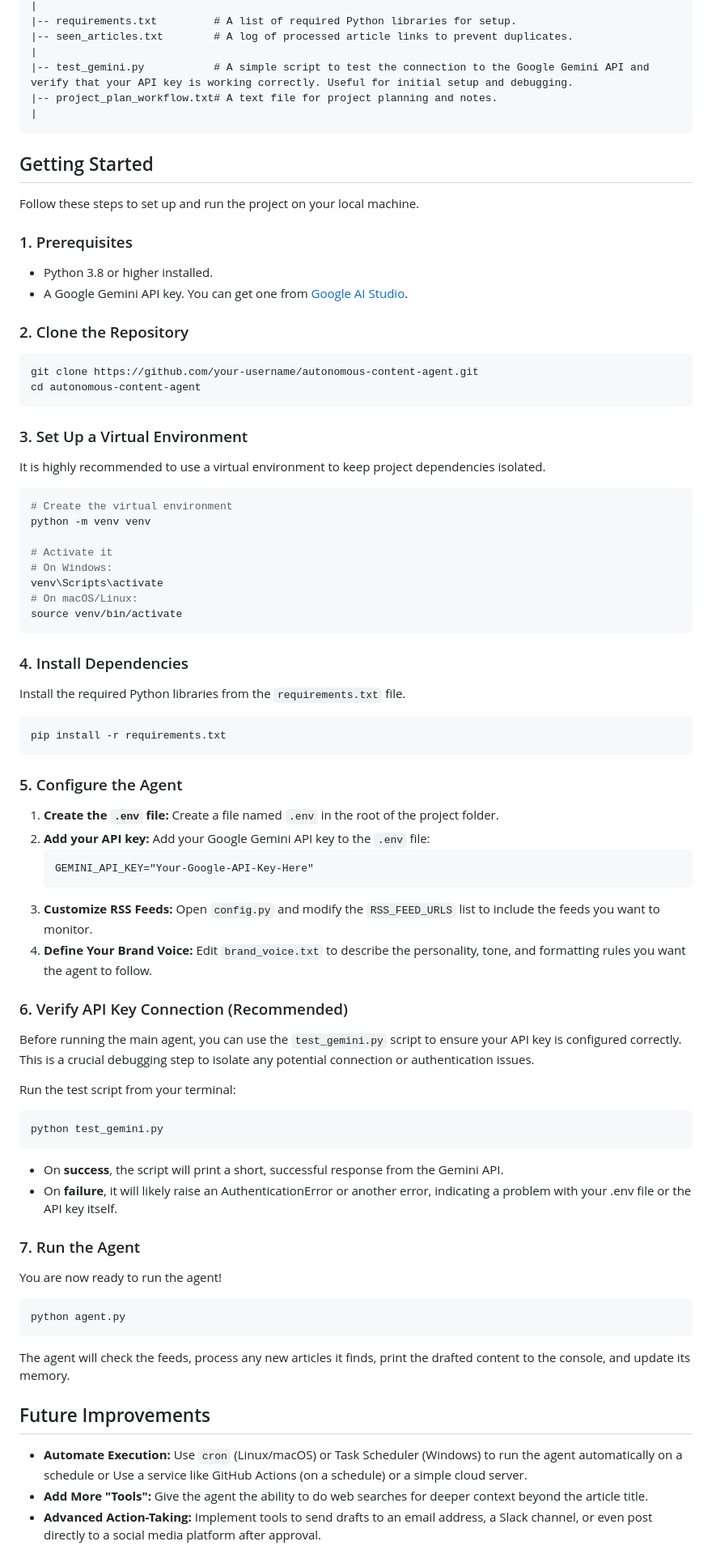
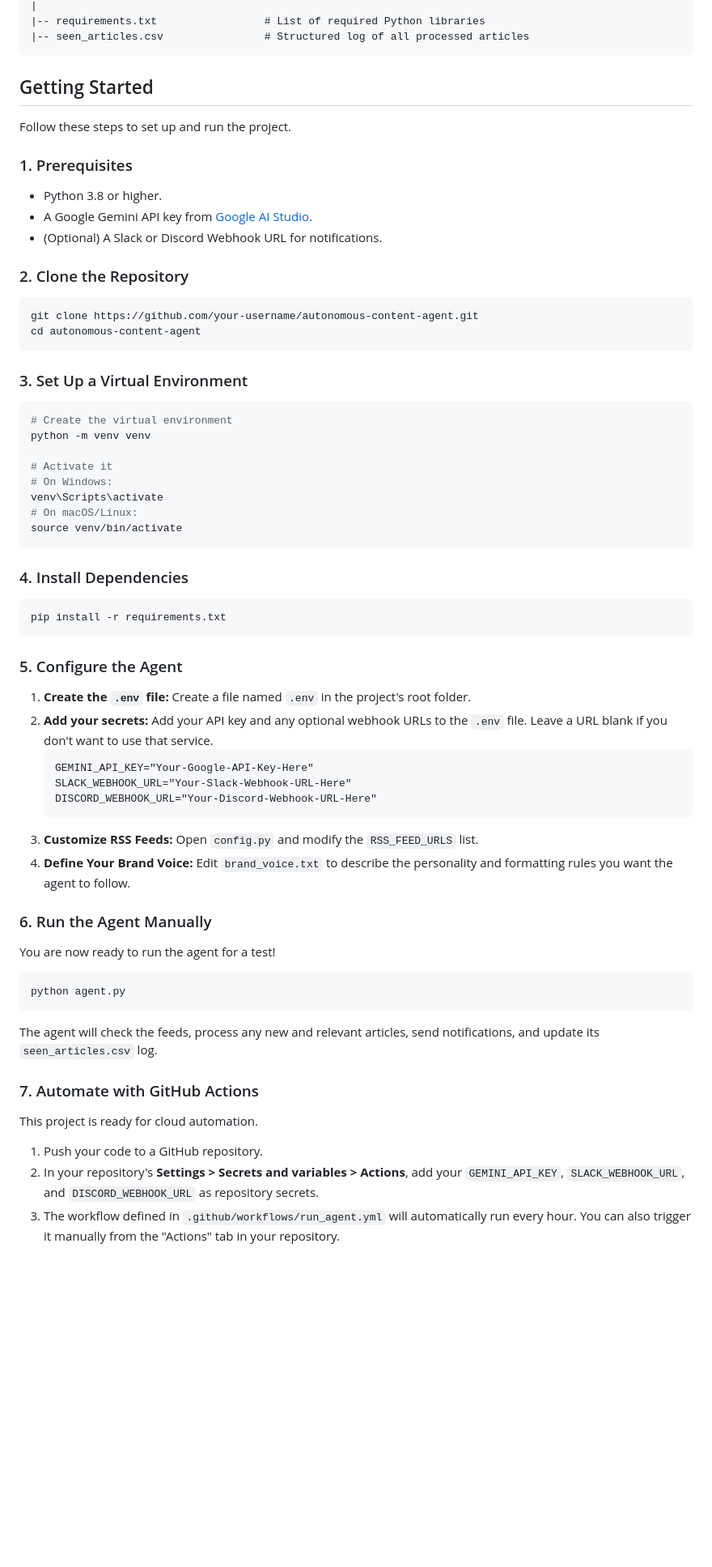
Before and after one commit to DeviPriya-Kolla/AutonomousContentAgent, a Markdown page: readme.md, the part around one of its changes. Shown at 81% size. Drawn GitHub-style; blank space fills up the shorter version.

````diff
--- a/readme.md
+++ b/readme.md
@@ -67,20 +56,17 @@ Hashtags: #PrimeDay #AmazonDeals #DeveloperLife #TechDeals #CodingLife
 |
-|-- requirements.txt         # A list of required Python libraries for setup.
-|-- seen_articles.txt        # A log of processed article links to prevent duplicates.
-|
-|-- test_gemini.py           # A simple script to test the connection to the Google Gemini API and verify that your API key is working correctly. Useful for initial setup and debugging.
-|-- project_plan_workflow.txt# A text file for project planning and notes.
-|
+|-- requirements.txt                 # List of required Python libraries
+|-- seen_articles.csv                # Structured log of all processed articles
 ```
 
 ## Getting Started
 
-Follow these steps to set up and run the project on your local machine.
+Follow these steps to set up and run the project.
 
 ### 1. Prerequisites
 
--   Python 3.8 or higher installed.
--   A Google Gemini API key. You can get one from [Google AI Studio](https://aistudio.google.com/app/apikey).
+-   Python 3.8 or higher.
+-   A Google Gemini API key from [Google AI Studio](https://aistudio.google.com/app/apikey).
+-   (Optional) A Slack or Discord Webhook URL for notifications.
 
 ### 2. Clone the Repository
 
@@ -90,8 +76,6 @@ cd autonomous-content-agent
 ```
 
 ### 3. Set Up a Virtual Environment
-
-It is highly recommended to use a virtual environment to keep project dependencies isolated.
 
 ```bash
 # Create the virtual environment
@@ -106,45 +90,36 @@ source venv/bin/activate
 
 ### 4. Install Dependencies
 
-Install the required Python libraries from the `requirements.txt` file.
-
 ```bash
 pip install -r requirements.txt
 ```
 
 ### 5. Configure the Agent
 
-1.  **Create the `.env` file:** Create a file named `.env` in the root of the project folder.
-2.  **Add your API key:** Add your Google Gemini API key to the `.env` file:
+1.  **Create the `.env` file:** Create a file named `.env` in the project's root folder.
+2.  **Add your secrets:** Add your API key and any optional webhook URLs to the `.env` file. Leave a URL blank if you don't want to use that service.
     ```
     GEMINI_API_KEY="Your-Google-API-Key-Here"
+    SLACK_WEBHOOK_URL="Your-Slack-Webhook-URL-Here"
+    DISCORD_WEBHOOK_URL="Your-Discord-Webhook-URL-Here"
     ```
-3.  **Customize RSS Feeds:** Open `config.py` and modify the `RSS_FEED_URLS` list to include the feeds you want to monitor.
-4.  **Define Your Brand Voice:** Edit `brand_voice.txt` to describe the personality, tone, and formatting rules you want the agent to follow.
+3.  **Customize RSS Feeds:** Open `config.py` and modify the `RSS_FEED_URLS` list.
+4.  **Define Your Brand Voice:** Edit `brand_voice.txt` to describe the personality and formatting rules you want the agent to follow.
 
-### 6. Verify API Key Connection (Recommended)
+### 6. Run the Agent Manually
 
-Before running the main agent, you can use the `test_gemini.py` script to ensure your API key is configured correctly. This is a crucial debugging step to isolate any potential connection or authentication issues.
-
-Run the test script from your terminal:
-```bash
-python test_gemini.py
-```
-- On **success**, the script will print a short, successful response from the Gemini API.
-- On **failure**, it will likely raise an AuthenticationError or another error, indicating a problem with your .env file or the API key itself.
-
-### 7. Run the Agent
-
-You are now ready to run the agent!
+You are now ready to run the agent for a test!
 
 ```bash
 python agent.py
 ```
 
-The agent will check the feeds, process any new articles it finds, print the drafted content to the console, and update its memory.
+The agent will check the feeds, process any new and relevant articles, send notifications, and update its `seen_articles.csv` log.
 
-## Future Improvements
+### 7. Automate with GitHub Actions
 
--   **Automate Execution:** Use `cron` (Linux/macOS) or Task Scheduler (Windows) to run the agent automatically on a schedule or Use a service like GitHub Actions (on a schedule) or a simple cloud server.
--   **Add More "Tools":** Give the agent the ability to do web searches for deeper context beyond the article title.
--   **Advanced Action-Taking:** Implement tools to send drafts to an email address, a Slack channel, or even post directly to a social media platform after approval.
+This project is ready for cloud automation.
+
+1.  Push your code to a GitHub repository.
+2.  In your repository's **Settings > Secrets and variables > Actions**, add your `GEMINI_API_KEY`, `SLACK_WEBHOOK_URL`, and `DISCORD_WEBHOOK_URL` as repository secrets.
+3.  The workflow defined in `.github/workflows/run_agent.yml` will automatically run every hour. You can also trigger it manually from the "Actions" tab in your repository.
````
Also changed, not shown: other parts of readme.md (+30 -41 lines).
